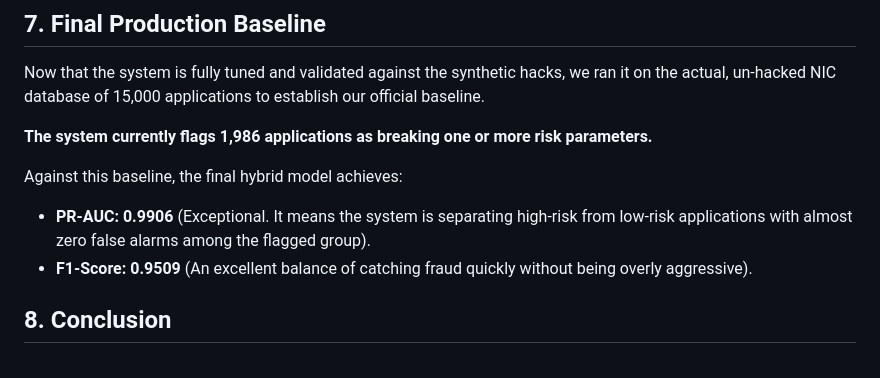
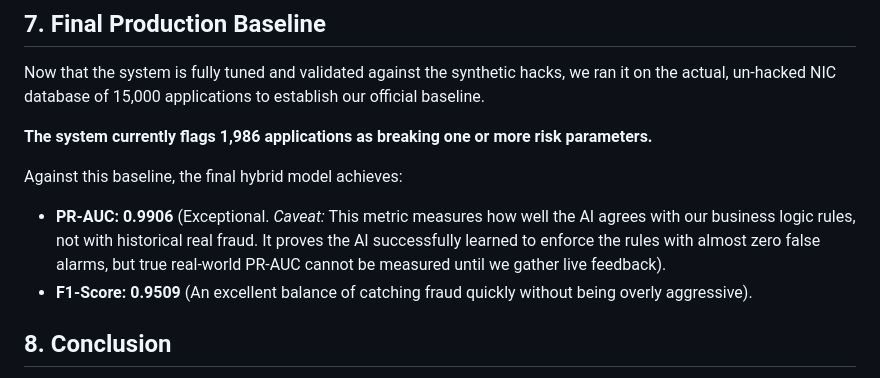
Before and after one commit to Ghostdog007/Scholarship-Fraud-Detection, a Markdown page: docs/supervisor_report.md, the part around the change. Drawn GitHub-style.

```diff
--- a/docs/supervisor_report.md
+++ b/docs/supervisor_report.md
@@ -90,7 +90,7 @@ Now that the system is fully tuned and validated against the synthetic hacks, we
 **The system currently flags 1,986 applications as breaking one or more risk parameters.**
 
 Against this baseline, the final hybrid model achieves:
-* **PR-AUC:** **0.9906** (Exceptional. It means the system is separating high-risk from low-risk applications with almost zero false alarms among the flagged group).
+* **PR-AUC:** **0.9906** (Exceptional. *Caveat:* This metric measures how well the AI agrees with our business logic rules, not with historical real fraud. It proves the AI successfully learned to enforce the rules with almost zero false alarms, but true real-world PR-AUC cannot be measured until we gather live feedback).
 * **F1-Score:** **0.9509** (An excellent balance of catching fraud quickly without being overly aggressive).
 
 ## 8. Conclusion
```
Also changed, not shown: docs/AGENTS.md (+26 -3 lines).
